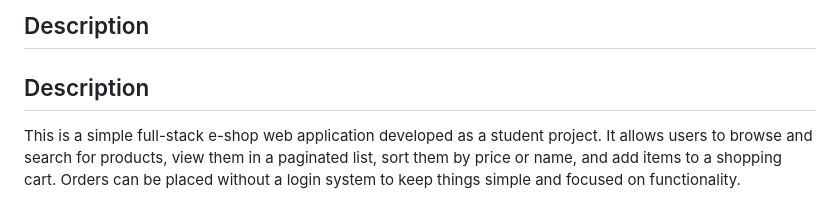
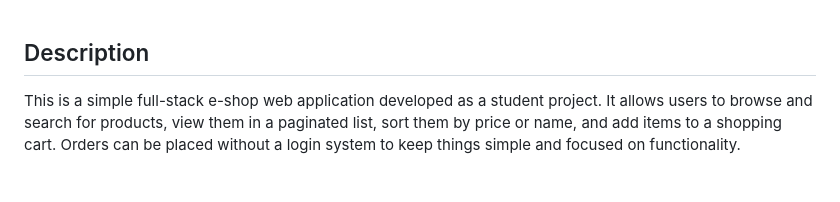
Before and after one commit to RaeXp917/NoFramework_Store, a Markdown page: README.md, the part around the change. GitHub-like rendering.

```diff
--- a/README.md
+++ b/README.md
@@ -1,5 +1,3 @@
-## Description
-
 ## Description
 
 This is a simple full-stack e-shop web application developed as a student project. It allows users to browse and search for products, view them in a paginated list, sort them by price or name, and add items to a shopping cart. Orders can be placed without a login system to keep things simple and focused on functionality.
```
